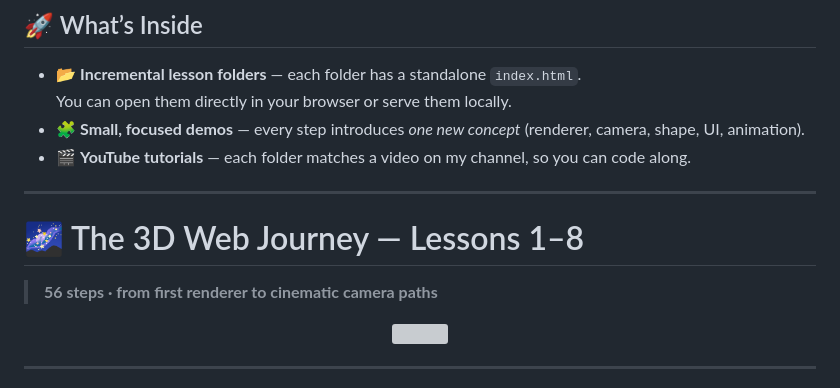
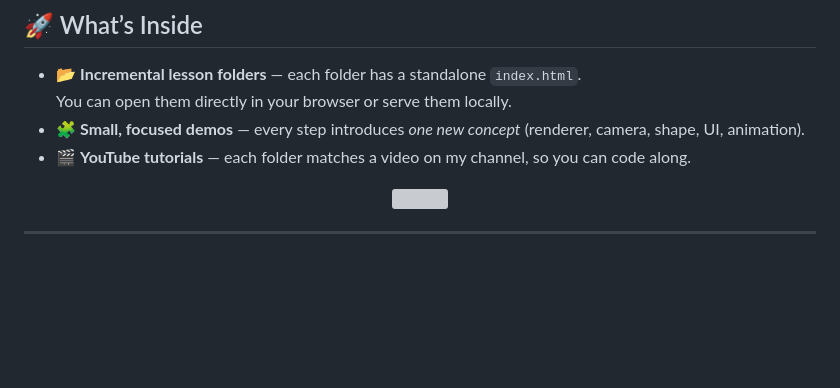
Before and after one commit to maxkamjon1602/lessons, a Markdown page: README.md, the part around the change. GitHub-like rendering; blank space fills up the shorter version; grey boxes are pictures that could not be loaded.

```diff
--- a/README.md
+++ b/README.md
@@ -12,11 +12,6 @@ This repository contains **step-by-step lessons** that teach **3D graphics, inte
 - 🧩 **Small, focused demos** — every step introduces *one new concept* (renderer, camera, shape, UI, animation).
 - 🎬 **YouTube tutorials** — each folder matches a video on my channel, so you can code along.
 
-
----
-
-# 🌌 The 3D Web Journey — Lessons 1–8
-> **56 steps · from first renderer to cinematic camera paths**
 
 <p align="center">
   <img src="https://raw.githubusercontent.com/threejs/three.js/dev/files/icon.png" width="100"/>
```
